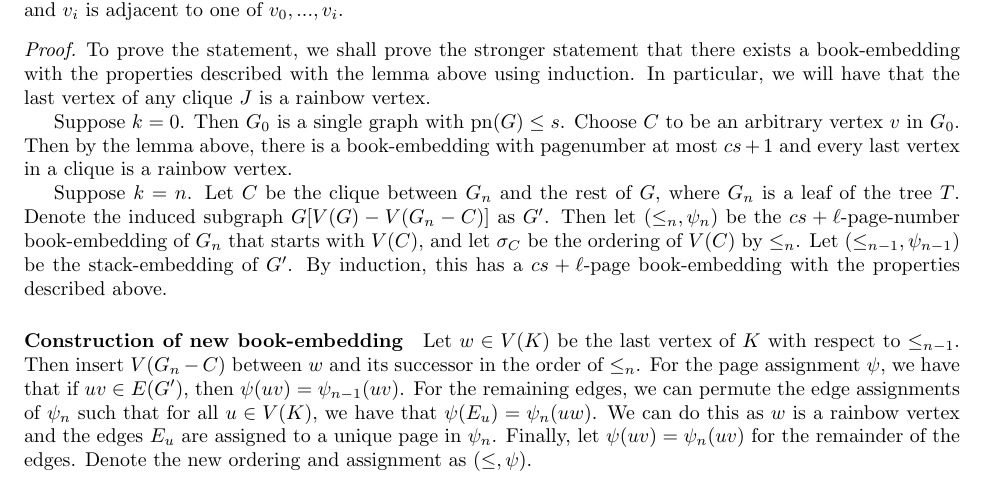
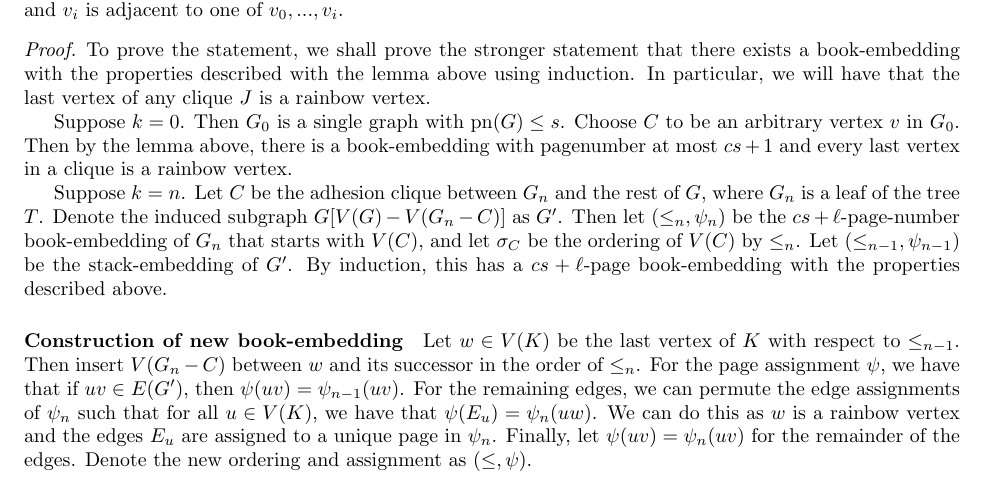
Before and after one commit to ErickLuu/Honours-Project-Notes, a LaTeX thesis (Notes/Structural Graph Theory/Book_embedding_notes.tex): part of page 15 of 25, cut so that both start at the same text. Compiled offline with pdfLaTeX.

Commit message:
txs auto checkin

```diff
--- a/Notes/Structural Graph Theory/Book_embedding_notes.tex
+++ b/Notes/Structural Graph Theory/Book_embedding_notes.tex
@@ -539,7 +539,7 @@ Recall that for a breadth-first search, we maintain the property that for all $i
 
 	Suppose $k = 0$. Then $G_0$ is a single graph with $\pn(G) \leq s$. Choose $C$ to be an arbitrary vertex $v$ in $G_0$. Then by the lemma above, there is a book-embedding with pagenumber at most $cs + 1$ and every last vertex in a clique is a rainbow vertex.
 
-	Suppose $k = n$. Let $C$ be the clique between $G_n$ and the rest of $G$, where $G_n$ is a leaf of the tree $T$. Denote the induced subgraph $G[V(G) - V(G_n - C)]$ as $G'$. Then let $(\leq_n, \psi_n)$ be the $cs + \ell$-page-number book-embedding of $G_n$ that starts with $V(C)$, and let $\sigma_C$ be the ordering of $V(C)$ by $\leq_n$. Let $(\leq_{n-1}, \psi_{n-1})$ be the stack-embedding of $G'$. By induction, this has a $cs + \ell$-page book-embedding with the properties described above.
+	Suppose $k = n$. Let $C$ be the adhesion clique between $G_n$ and the rest of $G$, where $G_n$ is a leaf of the tree $T$. Denote the induced subgraph $G[V(G) - V(G_n - C)]$ as $G'$. Then let $(\leq_n, \psi_n)$ be the $cs + \ell$-page-number book-embedding of $G_n$ that starts with $V(C)$, and let $\sigma_C$ be the ordering of $V(C)$ by $\leq_n$. Let $(\leq_{n-1}, \psi_{n-1})$ be the stack-embedding of $G'$. By induction, this has a $cs + \ell$-page book-embedding with the properties described above.
 
 	\paragraph{Construction  of new book-embedding}
 	Let $w \in V(K)$ be the last vertex of $K$ with respect to $\leq_{n-1}$. Then insert $V(G_n - C)$ between $w$ and its successor in the order of $\leq_{n}$. For the page assignment $\psi$, we have that if $uv \in E(G')$, then $\psi(uv) = \psi_{n-1}(uv)$. For the remaining edges, we can permute the edge assignments of $\psi_n$ such that for all $u \in V(K)$, we have that $\psi(E_u) = \psi_n(uw)$. We can do this as $w$ is a rainbow vertex and the edges $E_u$ are assigned to a unique page in $\psi_n$. Finally, let $\psi(uv) = \psi_n(uv)$ for the remainder of the edges. Denote the new ordering and assignment as $(\leq, \psi)$.
```
